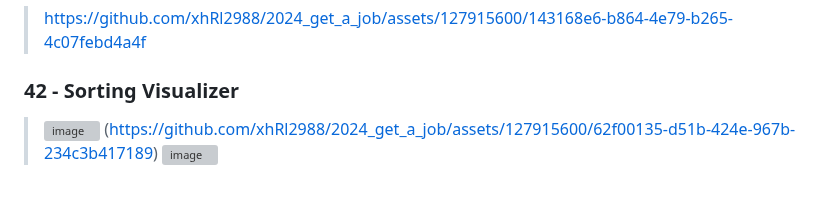
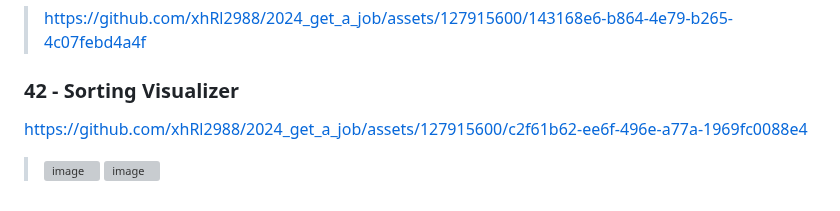
Before and after one commit to xhRl2988/2024_get_a_job, a Markdown page: JavaScript/readme.md, the part around the change. GitHub-like rendering; grey boxes are pictures that could not be loaded.

```diff
--- a/JavaScript/readme.md
+++ b/JavaScript/readme.md
@@ -131,6 +131,6 @@
 >https://github.com/xhRl2988/2024_get_a_job/assets/127915600/143168e6-b864-4e79-b265-4c07febd4a4f
 
 ### 42 - Sorting Visualizer
+https://github.com/xhRl2988/2024_get_a_job/assets/127915600/c2f61b62-ee6f-496e-a77a-1969fc0088e4
 >![image](https://github.com/xhRl2988/2024_get_a_job/assets/127915600/f66923ec-b3ca-45eb-af91-9ee65b60239b)
->(https://github.com/xhRl2988/2024_get_a_job/assets/127915600/62f00135-d51b-424e-967b-234c3b417189)
 >![image](https://github.com/xhRl2988/2024_get_a_job/assets/127915600/4a5aa1f4-b863-4a06-83c9-b53186f8e9f1)
```
